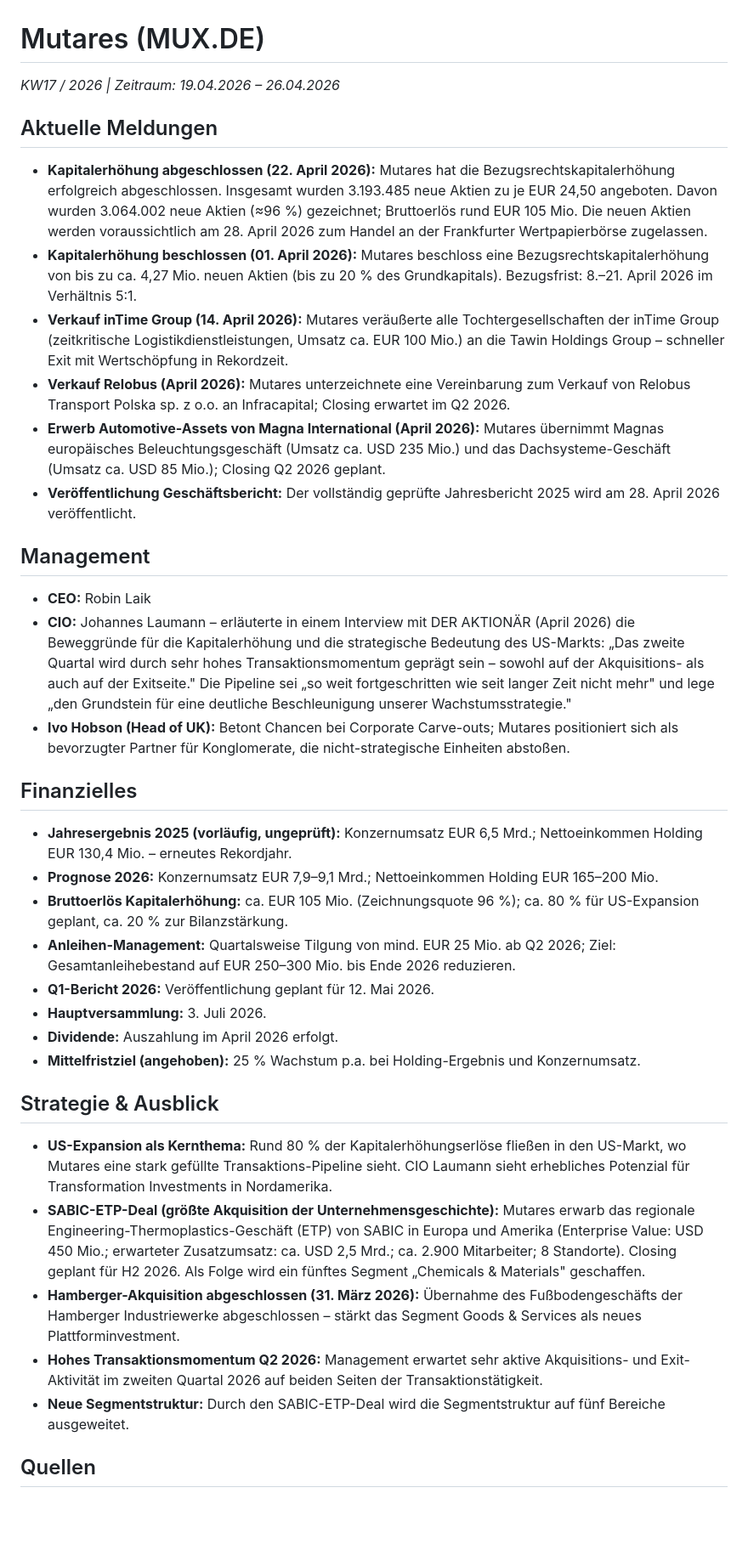
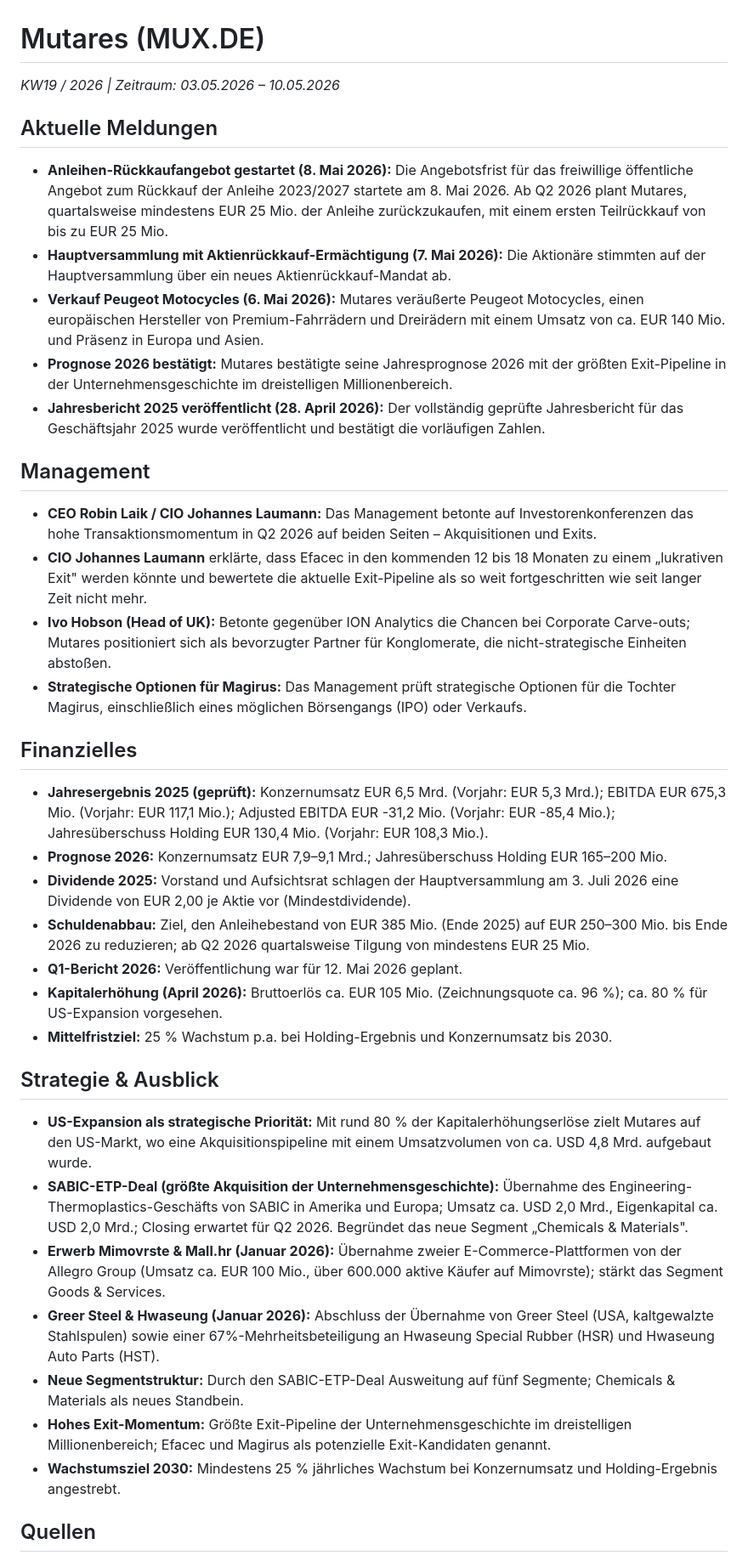
Before and after one commit to LennartH86/investor-information, a Markdown page: results/19_mutares.md, the part around one of its changes. Shown at 85% size. Drawn GitHub-style; blank space fills up the shorter version.

Commit message:
Mutares: Recherche KW19-2026

```diff
--- a/results/19_mutares.md
+++ b/results/19_mutares.md
@@ -1,39 +1,40 @@
 # Mutares (MUX.DE)
-_KW17 / 2026 | Zeitraum: 19.04.2026 – 26.04.2026_
+_KW19 / 2026 | Zeitraum: 03.05.2026 – 10.05.2026_
 
 ## Aktuelle Meldungen
 
-- **Kapitalerhöhung abgeschlossen (22. April 2026):** Mutares hat die Bezugsrechtskapitalerhöhung erfolgreich abgeschlossen. Insgesamt wurden 3.193.485 neue Aktien zu je EUR 24,50 angeboten. Davon wurden 3.064.002 neue Aktien (≈96 %) gezeichnet; Bruttoerlös rund EUR 105 Mio. Die neuen Aktien werden voraussichtlich am 28. April 2026 zum Handel an der Frankfurter Wertpapierbörse zugelassen.
-- **Kapitalerhöhung beschlossen (01. April 2026):** Mutares beschloss eine Bezugsrechtskapitalerhöhung von bis zu ca. 4,27 Mio. neuen Aktien (bis zu 20 % des Grundkapitals). Bezugsfrist: 8.–21. April 2026 im Verhältnis 5:1.
-- **Verkauf inTime Group (14. April 2026):** Mutares veräußerte alle Tochtergesellschaften der inTime Group (zeitkritische Logistikdienstleistungen, Umsatz ca. EUR 100 Mio.) an die Tawin Holdings Group – schneller Exit mit Wertschöpfung in Rekordzeit.
-- **Verkauf Relobus (April 2026):** Mutares unterzeichnete eine Vereinbarung zum Verkauf von Relobus Transport Polska sp. z o.o. an Infracapital; Closing erwartet im Q2 2026.
-- **Erwerb Automotive-Assets von Magna International (April 2026):** Mutares übernimmt Magnas europäisches Beleuchtungsgeschäft (Umsatz ca. USD 235 Mio.) und das Dachsysteme-Geschäft (Umsatz ca. USD 85 Mio.); Closing Q2 2026 geplant.
-- **Veröffentlichung Geschäftsbericht:** Der vollständig geprüfte Jahresbericht 2025 wird am 28. April 2026 veröffentlicht.
+- **Anleihen-Rückkaufangebot gestartet (8. Mai 2026):** Die Angebotsfrist für das freiwillige öffentliche Angebot zum Rückkauf der Anleihe 2023/2027 startete am 8. Mai 2026. Ab Q2 2026 plant Mutares, quartalsweise mindestens EUR 25 Mio. der Anleihe zurückzukaufen, mit einem ersten Teilrückkauf von bis zu EUR 25 Mio.
+- **Hauptversammlung mit Aktienrückkauf-Ermächtigung (7. Mai 2026):** Die Aktionäre stimmten auf der Hauptversammlung über ein neues Aktienrückkauf-Mandat ab.
+- **Verkauf Peugeot Motocycles (6. Mai 2026):** Mutares veräußerte Peugeot Motocycles, einen europäischen Hersteller von Premium-Fahrrädern und Dreirädern mit einem Umsatz von ca. EUR 140 Mio. und Präsenz in Europa und Asien.
+- **Prognose 2026 bestätigt:** Mutares bestätigte seine Jahresprognose 2026 mit der größten Exit-Pipeline in der Unternehmensgeschichte im dreistelligen Millionenbereich.
+- **Jahresbericht 2025 veröffentlicht (28. April 2026):** Der vollständig geprüfte Jahresbericht für das Geschäftsjahr 2025 wurde veröffentlicht und bestätigt die vorläufigen Zahlen.
 
 ## Management
 
-- **CEO:** Robin Laik
-- **CIO:** Johannes Laumann – erläuterte in einem Interview mit DER AKTIONÄR (April 2026) die Beweggründe für die Kapitalerhöhung und die strategische Bedeutung des US-Markts: „Das zweite Quartal wird durch sehr hohes Transaktionsmomentum geprägt sein – sowohl auf der Akquisitions- als auch auf der Exitseite." Die Pipeline sei „so weit fortgeschritten wie seit langer Zeit nicht mehr" und lege „den Grundstein für eine deutliche Beschleunigung unserer Wachstumsstrategie."
-- **Ivo Hobson (Head of UK):** Betont Chancen bei Corporate Carve-outs; Mutares positioniert sich als bevorzugter Partner für Konglomerate, die nicht-strategische Einheiten abstoßen.
+- **CEO Robin Laik / CIO Johannes Laumann:** Das Management betonte auf Investorenkonferenzen das hohe Transaktionsmomentum in Q2 2026 auf beiden Seiten – Akquisitionen und Exits.
+- **CIO Johannes Laumann** erklärte, dass Efacec in den kommenden 12 bis 18 Monaten zu einem „lukrativen Exit" werden könnte und bewertete die aktuelle Exit-Pipeline als so weit fortgeschritten wie seit langer Zeit nicht mehr.
+- **Ivo Hobson (Head of UK):** Betonte gegenüber ION Analytics die Chancen bei Corporate Carve-outs; Mutares positioniert sich als bevorzugter Partner für Konglomerate, die nicht-strategische Einheiten abstoßen.
+- **Strategische Optionen für Magirus:** Das Management prüft strategische Optionen für die Tochter Magirus, einschließlich eines möglichen Börsengangs (IPO) oder Verkaufs.
 
 ## Finanzielles
 
-- **Jahresergebnis 2025 (vorläufig, ungeprüft):** Konzernumsatz EUR 6,5 Mrd.; Nettoeinkommen Holding EUR 130,4 Mio. – erneutes Rekordjahr.
-- **Prognose 2026:** Konzernumsatz EUR 7,9–9,1 Mrd.; Nettoeinkommen Holding EUR 165–200 Mio.
-- **Bruttoerlös Kapitalerhöhung:** ca. EUR 105 Mio. (Zeichnungsquote 96 %); ca. 80 % für US-Expansion geplant, ca. 20 % zur Bilanzstärkung.
-- **Anleihen-Management:** Quartalsweise Tilgung von mind. EUR 25 Mio. ab Q2 2026; Ziel: Gesamtanleihebestand auf EUR 250–300 Mio. bis Ende 2026 reduzieren.
-- **Q1-Bericht 2026:** Veröffentlichung geplant für 12. Mai 2026.
-- **Hauptversammlung:** 3. Juli 2026.
-- **Dividende:** Auszahlung im April 2026 erfolgt.
-- **Mittelfristziel (angehoben):** 25 % Wachstum p.a. bei Holding-Ergebnis und Konzernumsatz.
+- **Jahresergebnis 2025 (geprüft):** Konzernumsatz EUR 6,5 Mrd. (Vorjahr: EUR 5,3 Mrd.); EBITDA EUR 675,3 Mio. (Vorjahr: EUR 117,1 Mio.); Adjusted EBITDA EUR -31,2 Mio. (Vorjahr: EUR -85,4 Mio.); Jahresüberschuss Holding EUR 130,4 Mio. (Vorjahr: EUR 108,3 Mio.).
+- **Prognose 2026:** Konzernumsatz EUR 7,9–9,1 Mrd.; Jahresüberschuss Holding EUR 165–200 Mio.
+- **Dividende 2025:** Vorstand und Aufsichtsrat schlagen der Hauptversammlung am 3. Juli 2026 eine Dividende von EUR 2,00 je Aktie vor (Mindestdividende).
+- **Schuldenabbau:** Ziel, den Anleihebestand von EUR 385 Mio. (Ende 2025) auf EUR 250–300 Mio. bis Ende 2026 zu reduzieren; ab Q2 2026 quartalsweise Tilgung von mindestens EUR 25 Mio.
+- **Q1-Bericht 2026:** Veröffentlichung war für 12. Mai 2026 geplant.
+- **Kapitalerhöhung (April 2026):** Bruttoerlös ca. EUR 105 Mio. (Zeichnungsquote ca. 96 %); ca. 80 % für US-Expansion vorgesehen.
+- **Mittelfristziel:** 25 % Wachstum p.a. bei Holding-Ergebnis und Konzernumsatz bis 2030.
 
 ## Strategie & Ausblick
 
-- **US-Expansion als Kernthema:** Rund 80 % der Kapitalerhöhungserlöse fließen in den US-Markt, wo Mutares eine stark gefüllte Transaktions-Pipeline sieht. CIO Laumann sieht erhebliches Potenzial für Transformation Investments in Nordamerika.
-- **SABIC-ETP-Deal (größte Akquisition der Unternehmensgeschichte):** Mutares erwarb das regionale Engineering-Thermoplastics-Geschäft (ETP) von SABIC in Europa und Amerika (Enterprise Value: USD 450 Mio.; erwarteter Zusatzumsatz: ca. USD 2,5 Mrd.; ca. 2.900 Mitarbeiter; 8 Standorte). Closing geplant für H2 2026. Als Folge wird ein fünftes Segment „Chemicals & Materials" geschaffen.
-- **Hamberger-Akquisition abgeschlossen (31. März 2026):** Übernahme des Fußbodengeschäfts der Hamberger Industriewerke abgeschlossen – stärkt das Segment Goods & Services als neues Plattforminvestment.
-- **Hohes Transaktionsmomentum Q2 2026:** Management erwartet sehr aktive Akquisitions- und Exit-Aktivität im zweiten Quartal 2026 auf beiden Seiten der Transaktionstätigkeit.
-- **Neue Segmentstruktur:** Durch den SABIC-ETP-Deal wird die Segmentstruktur auf fünf Bereiche ausgeweitet.
+- **US-Expansion als strategische Priorität:** Mit rund 80 % der Kapitalerhöhungserlöse zielt Mutares auf den US-Markt, wo eine Akquisitionspipeline mit einem Umsatzvolumen von ca. USD 4,8 Mrd. aufgebaut wurde.
+- **SABIC-ETP-Deal (größte Akquisition der Unternehmensgeschichte):** Übernahme des Engineering-Thermoplastics-Geschäfts von SABIC in Amerika und Europa; Umsatz ca. USD 2,0 Mrd., Eigenkapital ca. USD 2,0 Mrd.; Closing erwartet für Q2 2026. Begründet das neue Segment „Chemicals & Materials".
+- **Erwerb Mimovrste & Mall.hr (Januar 2026):** Übernahme zweier E-Commerce-Plattformen von der Allegro Group (Umsatz ca. EUR 100 Mio., über 600.000 aktive Käufer auf Mimovrste); stärkt das Segment Goods & Services.
+- **Greer Steel & Hwaseung (Januar 2026):** Abschluss der Übernahme von Greer Steel (USA, kaltgewalzte Stahlspulen) sowie einer 67%-Mehrheitsbeteiligung an Hwaseung Special Rubber (HSR) und Hwaseung Auto Parts (HST).
+- **Neue Segmentstruktur:** Durch den SABIC-ETP-Deal Ausweitung auf fünf Segmente; Chemicals & Materials als neues Standbein.
+- **Hohes Exit-Momentum:** Größte Exit-Pipeline der Unternehmensgeschichte im dreistelligen Millionenbereich; Efacec und Magirus als potenzielle Exit-Kandidaten genannt.
+- **Wachstumsziel 2030:** Mindestens 25 % jährliches Wachstum bei Konzernumsatz und Holding-Ergebnis angestrebt.
 
 ## Quellen
 
```
Also changed, not shown: other parts of results/19_mutares.md (+15 -14 lines).
